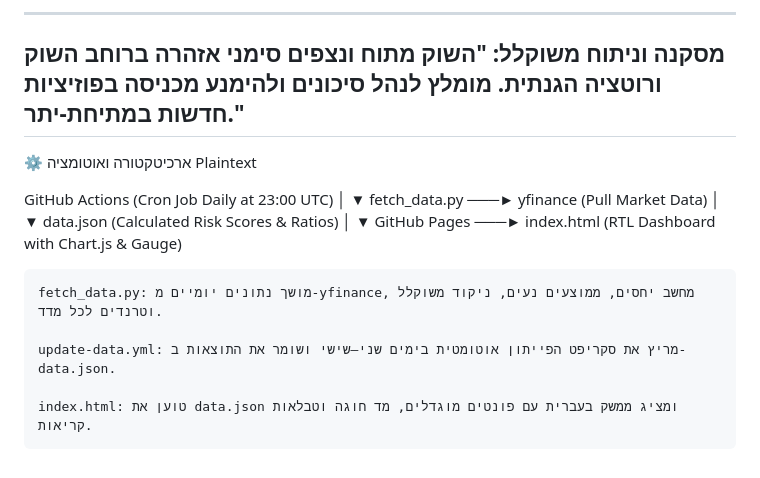
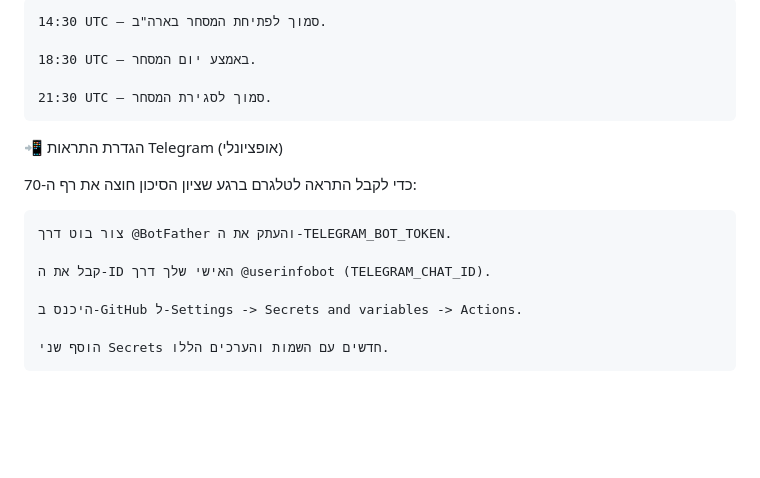
Before and after one commit to urieloffice-maker/stock-direction-change-dashboard, a Markdown page: README.md, the part around one of its changes. Drawn GitHub-style; blank space fills up the shorter version.

```diff
--- a/README.md
+++ b/README.md
@@ -94,25 +86,18 @@ Plaintext
 
---------------------------------------------------------------------------------
-מסקנה וניתוח משוקלל:
-"השוק מתוח ונצפים סימני אזהרה ברוחב השוק ורוטציה הגנתית. מומלץ לנהל סיכונים ולהימנע מכניסה בפוזיציות חדשות במתיחת-יתר."
---------------------------------------------------------------------------------
+    14:30 UTC — סמוך לפתיחת המסחר בארה"ב.
 
-⚙️ ארכיטקטורה ואוטומציה
-Plaintext
+    18:30 UTC — באמצע יום המסחר.
 
-GitHub Actions (Cron Job Daily at 23:00 UTC)
-     │
-     ▼
-fetch_data.py  ───►  yfinance (Pull Market Data)
-     │
-     ▼
-data.json (Calculated Risk Scores & Ratios)
-     │
-     ▼
-GitHub Pages ───►  index.html (RTL Dashboard with Chart.js & Gauge)
+    21:30 UTC — סמוך לסגירת המסחר.
 
-    fetch_data.py: מושך נתונים יומיים מ-yfinance, מחשב יחסים, ממוצעים נעים, ניקוד משוקלל וטרנדים לכל מדד.
+📲 הגדרת התראות Telegram (אופציונלי)
 
-    update-data.yml: מריץ את סקריפט הפייתון אוטומטית בימים שני–שישי ושומר את התוצאות ב-data.json.
+כדי לקבל התראה לטלגרם ברגע שציון הסיכון חוצה את רף ה-70:
 
-    index.html: טוען את data.json ומציג ממשק בעברית עם פונטים מוגדלים, מד חוגה וטבלאות קריאות.
+    צור בוט דרך @BotFather והעתק את ה-TELEGRAM_BOT_TOKEN.
+
+    קבל את ה-ID האישי שלך דרך @userinfobot (TELEGRAM_CHAT_ID).
+
+    היכנס ב-GitHub ל-Settings -> Secrets and variables -> Actions.
+
+    הוסף שני Secrets חדשים עם השמות והערכים הללו.
```
Also changed, not shown: other parts of README.md (+57 -65 lines).
